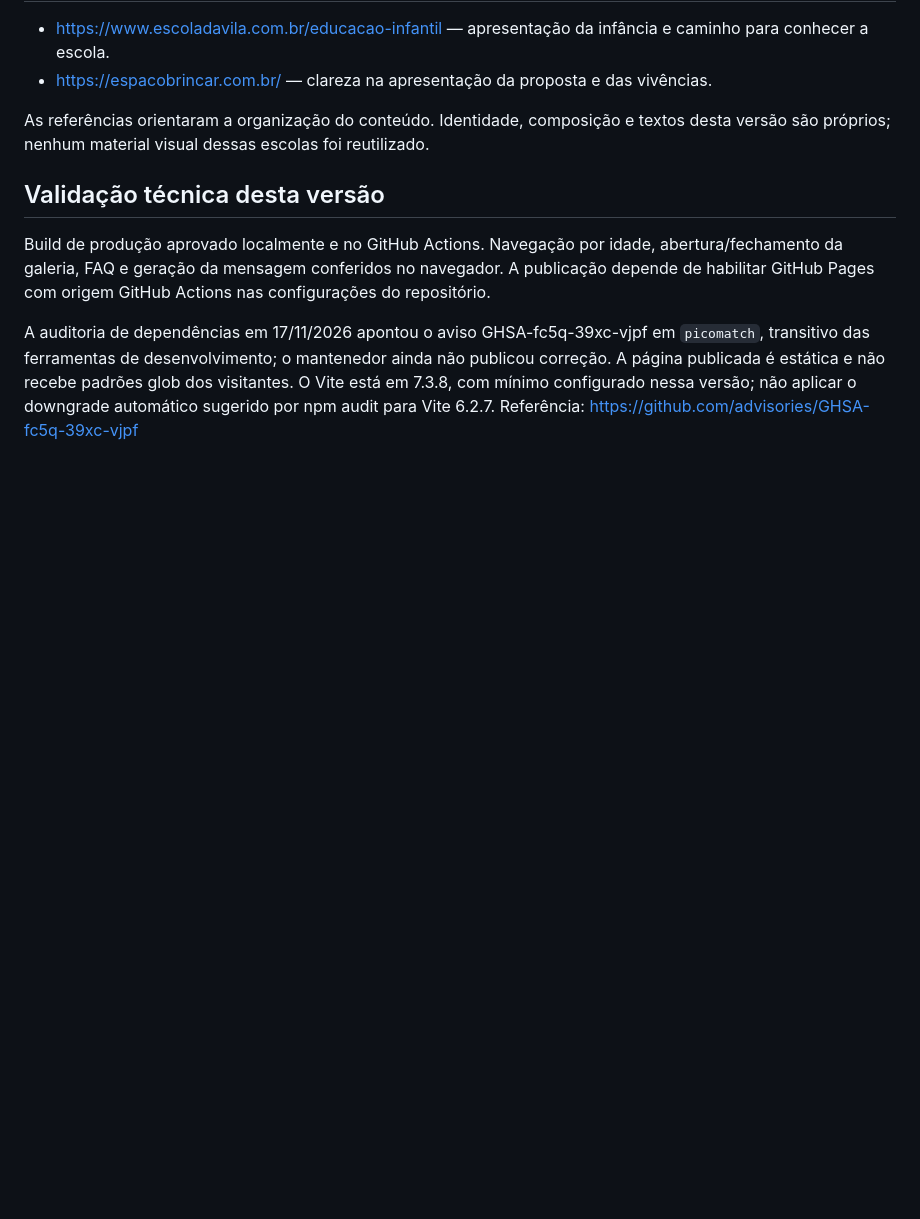
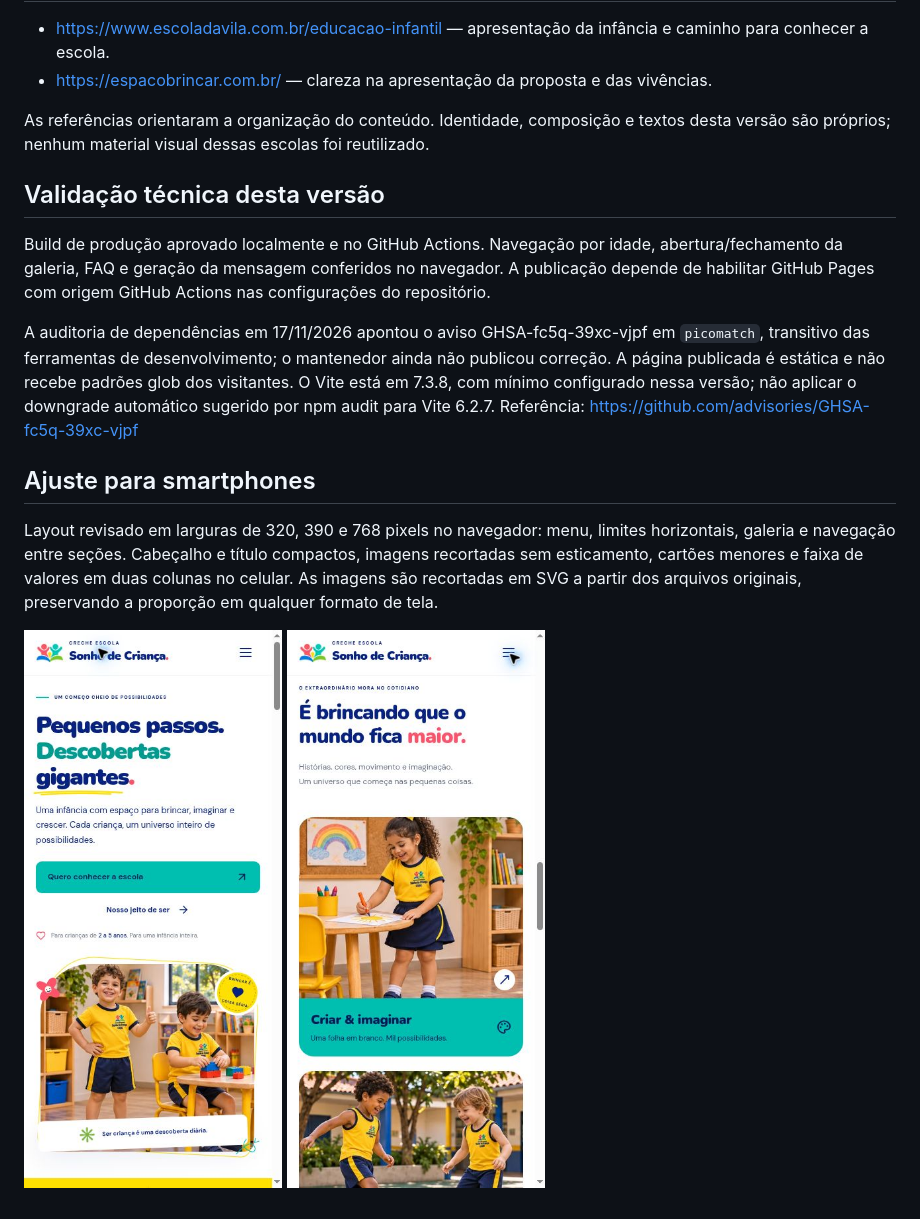
Before and after one commit to vixtem/Creche-Escola-Sonho-de-Crian-a, a Markdown page: README.md, the part around the change. Drawn GitHub-style; pictures changed too: docs/mobile-vivencias.jpg (added), docs/mobile.jpg (added); blank space fills up the shorter version.

Commit message:
Ajusta layout para smartphones e mantém proporção das imagens

```diff
--- a/README.md
+++ b/README.md
@@ -49,3 +49,10 @@ As referências orientaram a organização do conteúdo. Identidade, composiçã
 Build de produção aprovado localmente e no GitHub Actions. Navegação por idade, abertura/fechamento da galeria, FAQ e geração da mensagem conferidos no navegador. A publicação depende de habilitar GitHub Pages com origem GitHub Actions nas configurações do repositório.
 
 A auditoria de dependências em 17/11/2026 apontou o aviso GHSA-fc5q-39xc-vjpf em `picomatch`, transitivo das ferramentas de desenvolvimento; o mantenedor ainda não publicou correção. A página publicada é estática e não recebe padrões glob dos visitantes. O Vite está em 7.3.8, com mínimo configurado nessa versão; não aplicar o downgrade automático sugerido por npm audit para Vite 6.2.7. Referência: https://github.com/advisories/GHSA-fc5q-39xc-vjpf
+
+## Ajuste para smartphones
+
+Layout revisado em larguras de 320, 390 e 768 pixels no navegador: menu, limites horizontais, galeria e navegação entre seções. Cabeçalho e título compactos, imagens recortadas sem esticamento, cartões menores e faixa de valores em duas colunas no celular. As imagens são recortadas em SVG a partir dos arquivos originais, preservando a proporção em qualquer formato de tela.
+
+![Início no smartphone](docs/mobile.jpg)
+![Vivências no smartphone](docs/mobile-vivencias.jpg)
```
Also changed, not shown: 2 other files.
